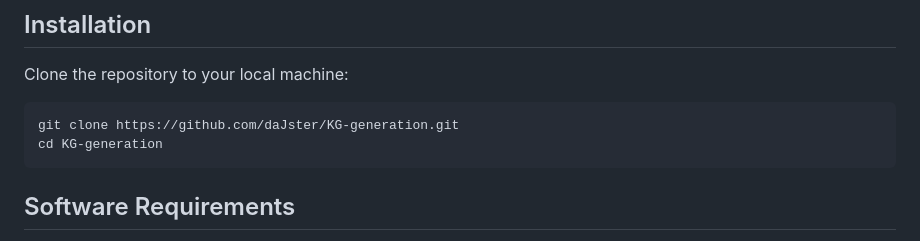
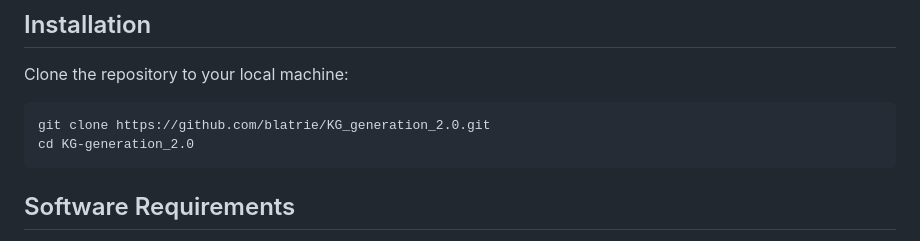
Before and after one commit to blatrie/KG_generation_2.0, a Markdown page: README.md, the part around one of its changes. GitHub-like rendering.

Commit message:
Update README.md
repository link wasn t up to date for version 2.0

````diff
--- a/README.md
+++ b/README.md
@@ -23,8 +23,8 @@ The knowledge graph generation process involves extracting text from PDF files,
 Clone the repository to your local machine:
 
 ```bash
-git clone https://github.com/daJster/KG-generation.git
-cd KG-generation
+git clone https://github.com/blatrie/KG_generation_2.0.git
+cd KG-generation_2.0
 ```
 
 ## Software Requirements
````
Also changed, not shown: other parts of README.md (+1 -1 lines).
